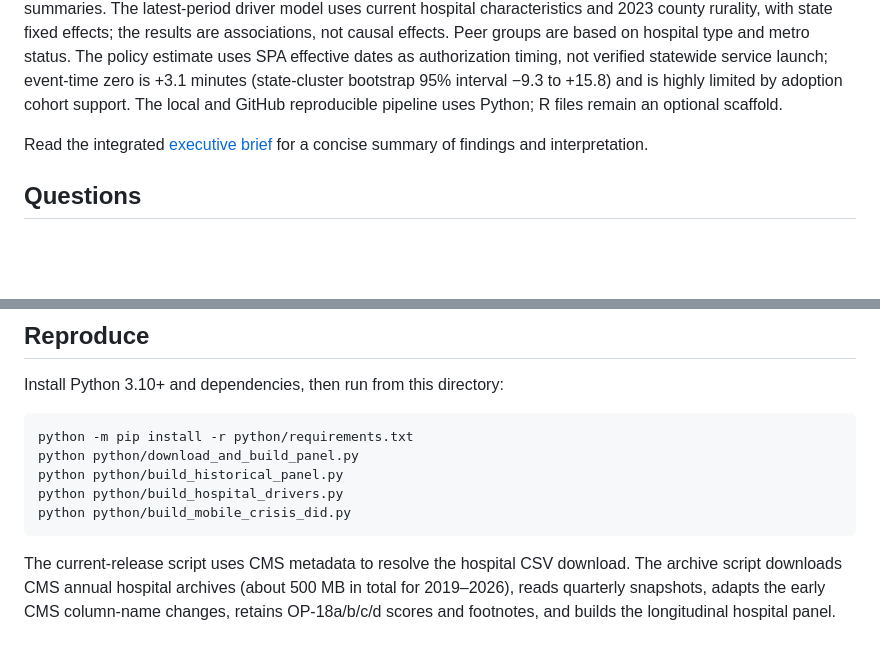
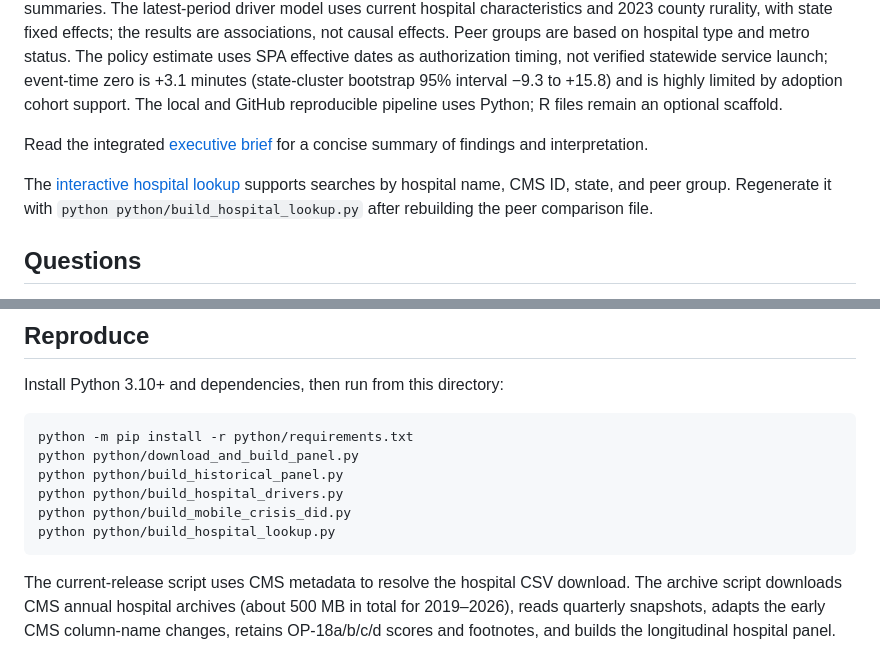
Before and after one commit to anandiganguli97/ed-mental-health-wait-times, a Markdown page: README.md, 2 parts joined by grey strips. GitHub-like rendering; blank space fills up the shorter version.

Commit message:
Publish interactive hospital lookup (README.md)

````diff
--- a/README.md
+++ b/README.md
@@ -7,6 +7,8 @@ An open, reproducible analysis of U.S. hospital emergency department time for ps
 **Historical benchmark, first driver and peer analyses, and an exploratory mobile-crisis authorization analysis are complete.** We assembled 31 archived CMS releases spanning reporting periods from 2017 through Sep. 30, 2025, with 145,833 hospital-snapshot records. In the latest OP-18 release, both OP-18b and OP-18c were available for 3,023 hospitals; the median hospital gap was 83 minutes (IQR 39–146). Calendar-year medians rose from 76 minutes in 2018 to 90 in 2022, then fell to 83 in 2024; the latest 12-month period through Sep. 2025 was also 83 minutes. These comparisons are descriptive and reporting windows overlap. See [`results/national_historical_benchmark.md`](results/national_historical_benchmark.md), [`results/national_op18_period_summary.csv`](results/national_op18_period_summary.csv), and the state summaries. The latest-period driver model uses current hospital characteristics and 2023 county rurality, with state fixed effects; the results are associations, not causal effects. Peer groups are based on hospital type and metro status. The policy estimate uses SPA effective dates as authorization timing, not verified statewide service launch; event-time zero is +3.1 minutes (state-cluster bootstrap 95% interval −9.3 to +15.8) and is highly limited by adoption cohort support. The local and GitHub reproducible pipeline uses Python; R files remain an optional scaffold.
 
 Read the integrated [executive brief](results/executive_brief.md) for a concise summary of findings and interpretation.
+
+The [interactive hospital lookup](site/hospital_lookup.html) supports searches by hospital name, CMS ID, state, and peer group. Regenerate it with `python python/build_hospital_lookup.py` after rebuilding the peer comparison file.
 
 ## Questions
 
@@ -26,6 +28,7 @@ python python/download_and_build_panel.py
 python python/build_historical_panel.py
 python python/build_hospital_drivers.py
 python python/build_mobile_crisis_did.py
+python python/build_hospital_lookup.py
 ```
 
 The current-release script uses CMS metadata to resolve the hospital CSV download. The archive script downloads CMS annual hospital archives (about 500 MB in total for 2019–2026), reads quarterly snapshots, adapts the early CMS column-name changes, retains OP-18a/b/c/d scores and footnotes, and builds the longitudinal hospital panel. The driver script downloads current CMS Hospital General Information and USDA 2023 Rural-Urban Continuum Codes and creates the latest-period model and peer summaries. Raw CMS downloads and hospital-level panels are ignored by Git; aggregate result files are committed. `R/` and `_targets.R` are an optional scaffold and have not been executed in this environment.
````
